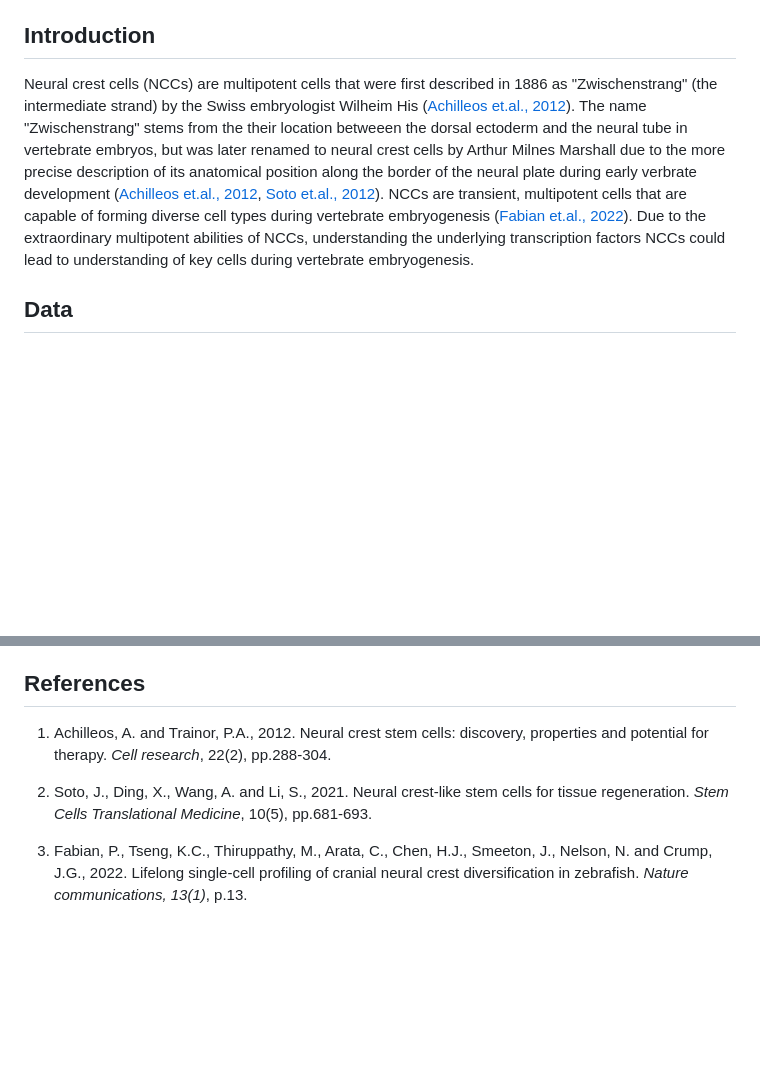
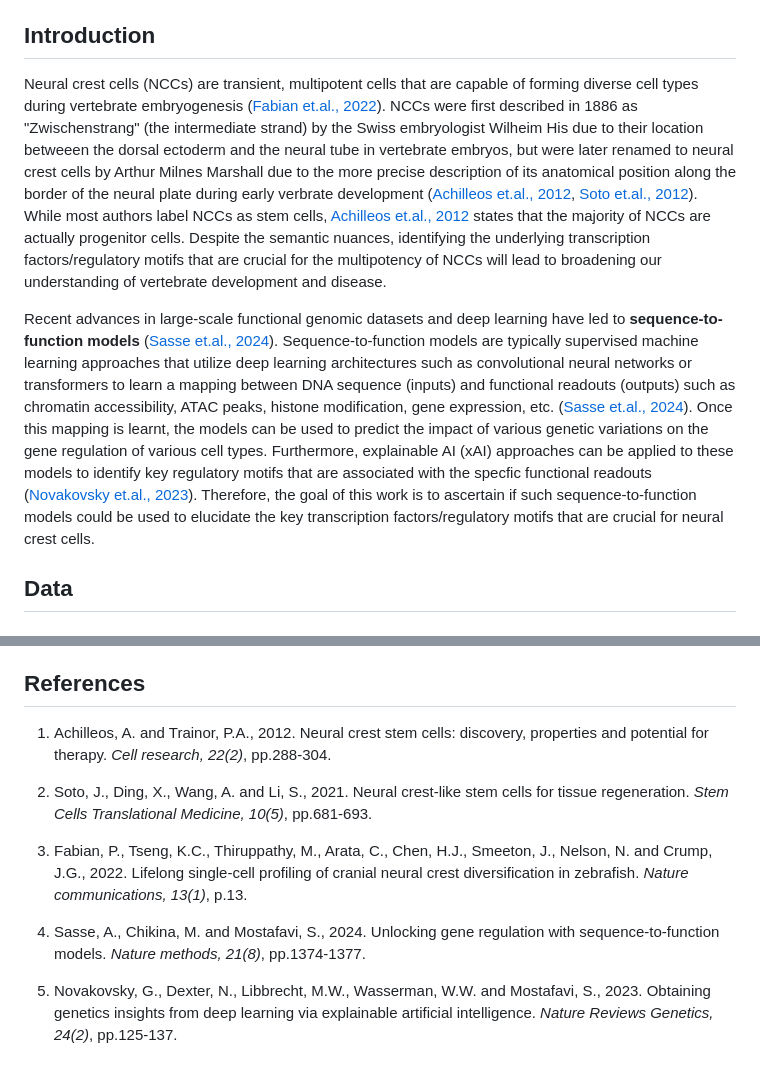
Before and after one commit to victornemenike/neural-crest-deep-learning, a Markdown page: README.md, 2 parts joined by grey strips. Rendered like a GitHub page; blank space fills up the shorter version.

Commit message:
first complete draft of introduction

```diff
--- a/README.md
+++ b/README.md
@@ -17,9 +17,9 @@ The repository has the following folders:
 
 ## Introduction
 
-Neural crest cells (NCCs) are multipotent cells that were first described in 1886 as "Zwischenstrang" (the intermediate strand) by the Swiss embryologist Wilheim His ([Achilleos et.al., 2012](https://www.nature.com/articles/cr201211)). The name "Zwischenstrang" stems from the their location betweeen the dorsal ectoderm and the neural tube in vertebrate embryos, but was later renamed to neural crest cells by Arthur Milnes Marshall due to the more precise description of its anatomical position along the border of the neural plate during early verbrate development ([Achilleos et.al., 2012](https://www.nature.com/articles/cr201211), [Soto et.al., 2012](https://stemcellsjournals.onlinelibrary.wiley.com/doi/10.1002/sctm.20-0361)).
-NCCs are transient, multipotent cells that are capable of forming diverse cell types during vertebrate embryogenesis ([Fabian et.al., 2022](https://www.nature.com/articles/s41467-021-27594-w)). Due to the extraordinary multipotent abilities of NCCs, understanding the underlying transcription factors  NCCs could lead to understanding of key cells during vertebrate embryogenesis.
+Neural crest cells (NCCs) are transient, multipotent cells that are capable of forming diverse cell types during vertebrate embryogenesis ([Fabian et.al., 2022](https://www.nature.com/articles/s41467-021-27594-w)).  NCCs were first described in 1886 as "Zwischenstrang" (the intermediate strand) by the Swiss embryologist Wilheim His due to their location betweeen the dorsal ectoderm and the neural tube in vertebrate embryos, but were later renamed to neural crest cells by Arthur Milnes Marshall due to the more precise description of its anatomical position along the border of the neural plate during early verbrate development ([Achilleos et.al., 2012](https://www.nature.com/articles/cr201211), [Soto et.al., 2012](https://stemcellsjournals.onlinelibrary.wiley.com/doi/10.1002/sctm.20-0361)). While most authors label NCCs as stem cells, [Achilleos et.al., 2012](https://www.nature.com/articles/cr201211) states that the majority of NCCs are actually progenitor cells. Despite the semantic nuances, identifying the underlying transcription factors/regulatory motifs that are crucial for the multipotency of NCCs will lead to broadening our understanding of vertebrate development and disease.
 
+Recent advances in large-scale functional genomic datasets and deep learning have led to **sequence-to-function models** ([Sasse et.al., 2024](https://www.nature.com/articles/s41592-024-02331-5)). Sequence-to-function models are typically supervised machine learning approaches that utilize deep learning architectures such as convolutional neural networks or transformers to learn a mapping between DNA sequence (inputs) and functional readouts (outputs) such as chromatin accessibility, ATAC peaks, histone modification, gene expression, etc. ([Sasse et.al., 2024](https://www.nature.com/articles/s41592-024-02331-5)). Once this mapping is learnt, the models can be used to predict the impact of various genetic variations  on the gene regulation of various cell types. Furthermore, explainable AI (xAI) approaches can be applied to these models to identify key regulatory motifs that are associated with the specfic functional readouts ([Novakovsky et.al., 2023](https://www.nature.com/articles/s41576-022-00532-2)).  Therefore, the goal of this work is to ascertain if such sequence-to-function models could be used to elucidate the key transcription factors/regulatory motifs that are crucial for neural crest cells.
 
 ## Data
 
@@ -70,8 +70,12 @@ This will run the file `setup.py`, install a package called `stf_tools` that con
 
 ## References
 
-1. Achilleos, A. and Trainor, P.A., 2012. Neural crest stem cells: discovery, properties and potential for therapy. _Cell research_, 22(2), pp.288-304.
+1. Achilleos, A. and Trainor, P.A., 2012. Neural crest stem cells: discovery, properties and potential for therapy. _Cell research, 22(2)_, pp.288-304.
 
-2. Soto, J., Ding, X., Wang, A. and Li, S., 2021. Neural crest-like stem cells for tissue regeneration. _Stem Cells Translational Medicine_, 10(5), pp.681-693.
+2. Soto, J., Ding, X., Wang, A. and Li, S., 2021. Neural crest-like stem cells for tissue regeneration. _Stem Cells Translational Medicine, 10(5)_, pp.681-693.
 
 3. Fabian, P., Tseng, K.C., Thiruppathy, M., Arata, C., Chen, H.J., Smeeton, J., Nelson, N. and Crump, J.G., 2022. Lifelong single-cell profiling of cranial neural crest diversification in zebrafish. _Nature communications, 13(1)_, p.13.
+
+4. Sasse, A., Chikina, M. and Mostafavi, S., 2024. Unlocking gene regulation with sequence-to-function models. _Nature methods, 21(8)_, pp.1374-1377.
+
+5. Novakovsky, G., Dexter, N., Libbrecht, M.W., Wasserman, W.W. and Mostafavi, S., 2023. Obtaining genetics insights from deep learning via explainable artificial intelligence. _Nature Reviews Genetics, 24(2)_, pp.125-137.
```
